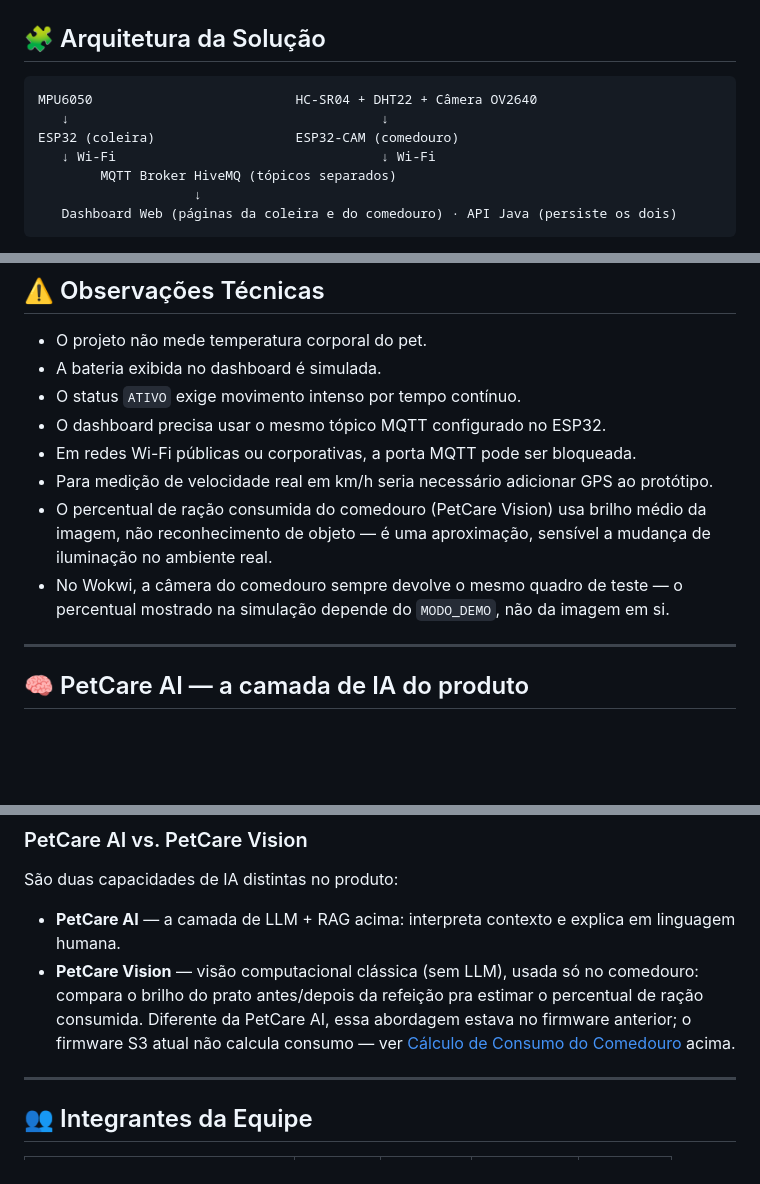
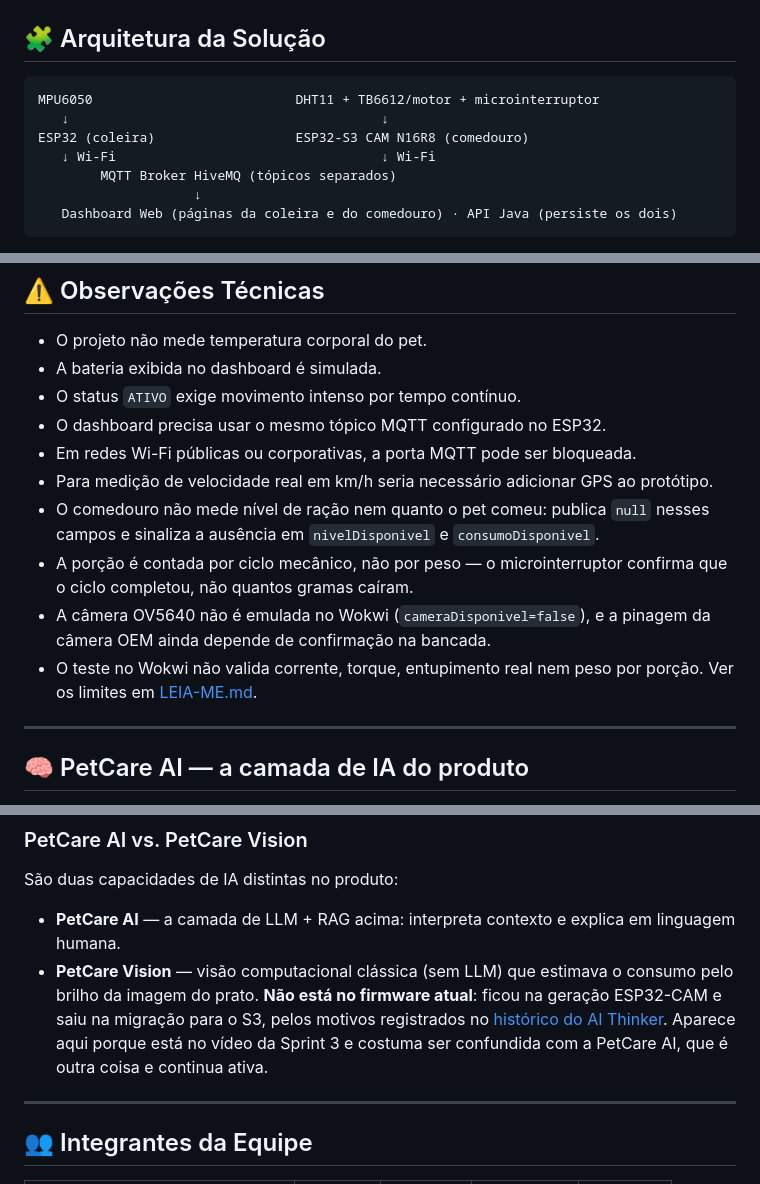
Before and after one commit to PetCare-HUB/Disruptive-Architectures, a Markdown page: README.md, 3 parts joined by grey strips. Rendered like a GitHub page; blank space fills up the shorter version.

````diff
--- a/README.md
+++ b/README.md
@@ -61,9 +59,9 @@ A **Coleira Smart** propõe uma forma de acompanhamento contínuo, permitindo ge
 ## 🧩 Arquitetura da Solução
 
 ```text
-MPU6050                          HC-SR04 + DHT22 + Câmera OV2640
+MPU6050                          DHT11 + TB6612/motor + microinterruptor
    ↓                                        ↓
-ESP32 (coleira)                  ESP32-CAM (comedouro)
+ESP32 (coleira)                  ESP32-S3 CAM N16R8 (comedouro)
    ↓ Wi-Fi                                  ↓ Wi-Fi
         MQTT Broker HiveMQ (tópicos separados)
                     ↓
@@ -495,8 +533,10 @@ https://youtu.be/ss0ONo7hGNA
 - O dashboard precisa usar o mesmo tópico MQTT configurado no ESP32.
 - Em redes Wi-Fi públicas ou corporativas, a porta MQTT pode ser bloqueada.
 - Para medição de velocidade real em km/h seria necessário adicionar GPS ao protótipo.
-- O percentual de ração consumida do comedouro (PetCare Vision) usa brilho médio da imagem, não reconhecimento de objeto — é uma aproximação, sensível a mudança de iluminação no ambiente real.
-- No Wokwi, a câmera do comedouro sempre devolve o mesmo quadro de teste — o percentual mostrado na simulação depende do `MODO_DEMO`, não da imagem em si.
+- O comedouro não mede nível de ração nem quanto o pet comeu: publica `null` nesses campos e sinaliza a ausência em `nivelDisponivel` e `consumoDisponivel`.
+- A porção é contada por ciclo mecânico, não por peso — o microinterruptor confirma que o ciclo completou, não quantos gramas caíram.
+- A câmera OV5640 não é emulada no Wokwi (`cameraDisponivel=false`), e a pinagem da câmera OEM ainda depende de confirmação na bancada.
+- O teste no Wokwi não valida corrente, torque, entupimento real nem peso por porção. Ver os limites em [LEIA-ME.md](comedouro-inteligente/LEIA-ME.md).
 
 ---
 
@@ -552,7 +592,7 @@ Em três camadas, todas na etapa determinística (antes da LLM entrar em cena):
 São duas capacidades de IA distintas no produto:
 
 - **PetCare AI** — a camada de LLM + RAG acima: interpreta contexto e explica em linguagem humana.
-- **PetCare Vision** — visão computacional clássica (sem LLM), usada só no comedouro: compara o brilho do prato antes/depois da refeição pra estimar o percentual de ração consumida. Diferente da PetCare AI, essa abordagem estava no firmware anterior; o firmware S3 atual não calcula consumo — ver [Cálculo de Consumo do Comedouro](#-cálculo-de-consumo-do-comedouro-petcare-vision) acima.
+- **PetCare Vision** — visão computacional clássica (sem LLM) que estimava o consumo pelo brilho da imagem do prato. **Não está no firmware atual**: ficou na geração ESP32-CAM e saiu na migração para o S3, pelos motivos registrados no [histórico do AI Thinker](comedouro-inteligente/HISTORICO-AI-THINKER.md). Aparece aqui porque está no vídeo da Sprint 3 e costuma ser confundida com a PetCare AI, que é outra coisa e continua ativa.
 
 ---
 
````
Also changed, not shown: other parts of README.md (+66 -28 lines), comedouro-inteligente/HISTORICO-AI-THINKER.md (added, +72 -0 lines).
